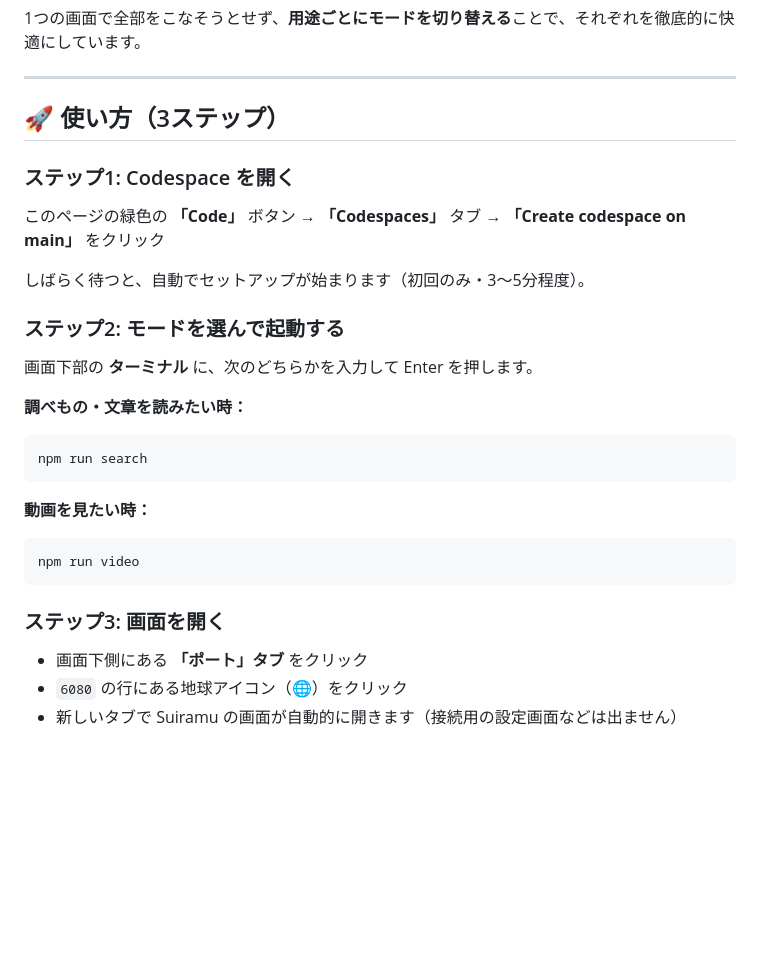
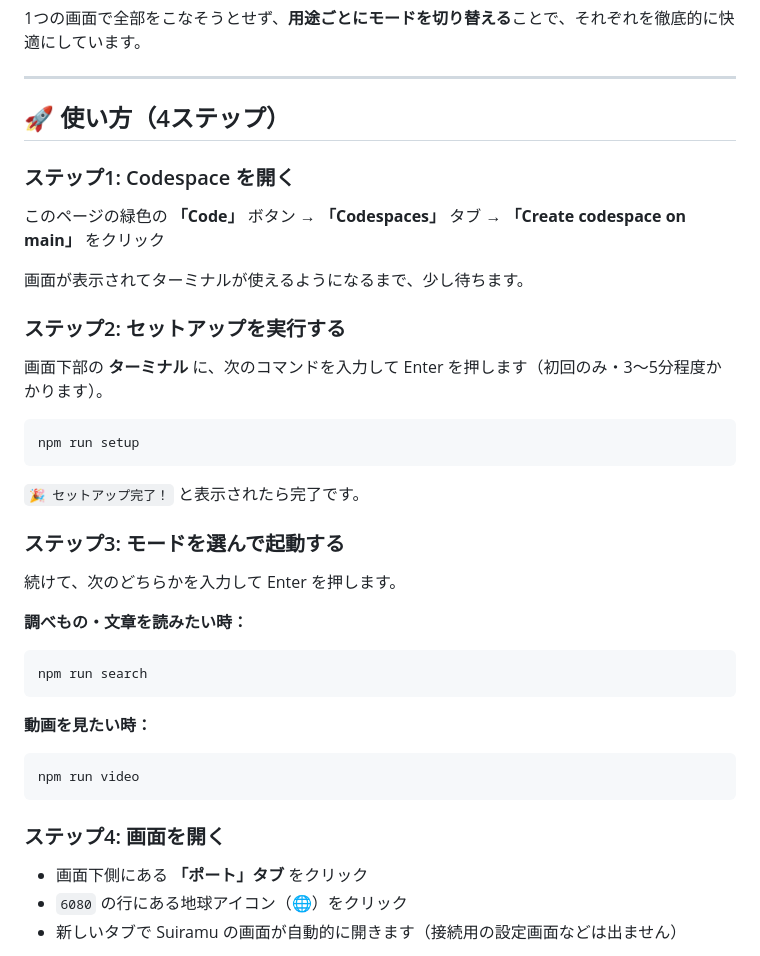
Before and after one commit to godrenkon/suiramu-search, a Markdown page: README.md, the part around the change. Rendered like a GitHub page; blank space fills up the shorter version.

Commit message:
Update steps: setup is now manual (npm run setup), not automatic

````diff
--- a/README.md
+++ b/README.md
@@ -26,17 +26,27 @@ Suiramu Search（略して **S.S.**）には **2つのモード** がありま
 
 ---
 
-## 🚀 使い方（3ステップ）
+## 🚀 使い方（4ステップ）
 
 ### ステップ1: Codespace を開く
 
 このページの緑色の **「Code」** ボタン → **「Codespaces」** タブ → **「Create codespace on main」** をクリック
 
-しばらく待つと、自動でセットアップが始まります（初回のみ・3〜5分程度）。
+画面が表示されてターミナルが使えるようになるまで、少し待ちます。
 
-### ステップ2: モードを選んで起動する
+### ステップ2: セットアップを実行する
 
-画面下部の **ターミナル** に、次のどちらかを入力して Enter を押します。
+画面下部の **ターミナル** に、次のコマンドを入力して Enter を押します（初回のみ・3〜5分程度かかります）。
+
+```bash
+npm run setup
+```
+
+`🎉 セットアップ完了！` と表示されたら完了です。
+
+### ステップ3: モードを選んで起動する
+
+続けて、次のどちらかを入力して Enter を押します。
 
 **調べもの・文章を読みたい時：**
 ```bash
@@ -48,7 +58,7 @@ npm run search
 npm run video
 ```
 
-### ステップ3: 画面を開く
+### ステップ4: 画面を開く
 
 - 画面下側にある **「ポート」タブ** をクリック
 - `6080` の行にある地球アイコン（🌐）をクリック
````
